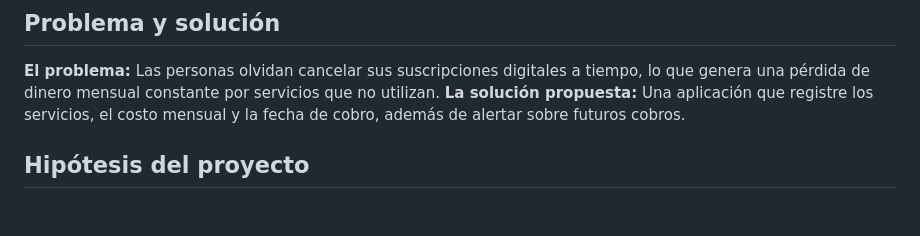
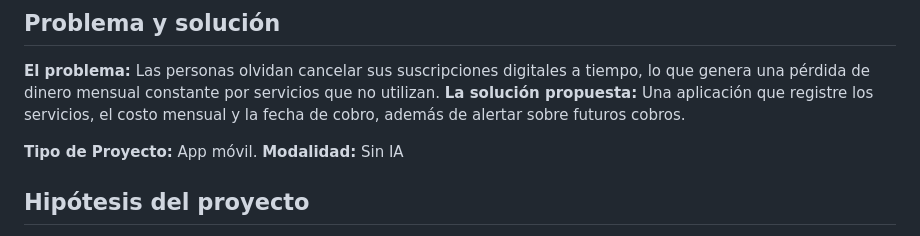
Before and after one commit to Lorgio09/Gestor-Suscripciones, a Markdown page: brief/brief-v0.1.md, the part around the change. Rendered like a GitHub page; blank space fills up the shorter version.

```diff
--- a/brief/brief-v0.1.md
+++ b/brief/brief-v0.1.md
@@ -4,6 +4,8 @@
 **El problema:** Las personas olvidan cancelar sus suscripciones digitales a tiempo, lo que genera una pérdida de dinero mensual constante por servicios que no utilizan.
 **La solución propuesta:** Una aplicación que registre los servicios, el costo mensual y la fecha de cobro, además de alertar sobre futuros cobros.
 
+**Tipo de Proyecto:** App móvil.
+**Modalidad:** Sin IA
 ## Hipótesis del proyecto
 Si los usuarios cuentan con una herramienta que centralice el registro de sus suscripciones, y emita alertas antes de la fecha de cobro, entonces cancelarán los servicios inactivos a tiempo y reducirán su fuga de dinero mensual.
 
```
